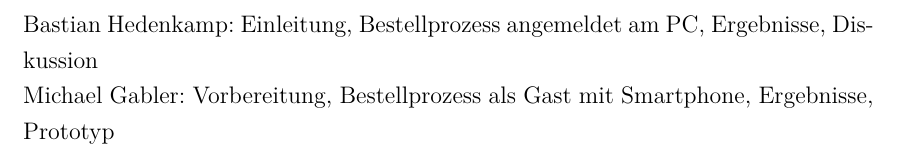
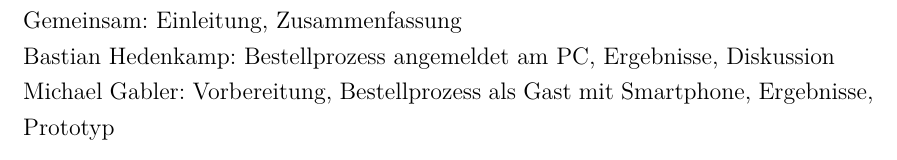
Before and after one commit to festplatte/jmu-grundlagen-mcs, a LaTeX thesis (report/thesis-main-document.tex): part of page 19 of 19, cut at the place of the change. Compiled offline with pdfLaTeX.

Commit message:
Update report

```diff
--- a/report/thesis-main-document.tex
+++ b/report/thesis-main-document.tex
@@ -358,7 +358,8 @@ Durch die Methode des Cognitive Walkthrough konnten für diesen Onlineshop anhan
 
 \newpage
 \chapter{Authorenverzeichnis}
-Bastian Hedenkamp: Einleitung, Bestellprozess angemeldet am PC, Ergebnisse, Diskussion \\
+Gemeinsam: Einleitung, Zusammenfassung\\
+Bastian Hedenkamp: Bestellprozess angemeldet am PC, Ergebnisse, Diskussion \\
 Michael Gabler: Vorbereitung, Bestellprozess als Gast mit Smartphone, Ergebnisse, Prototyp
 
 
```
